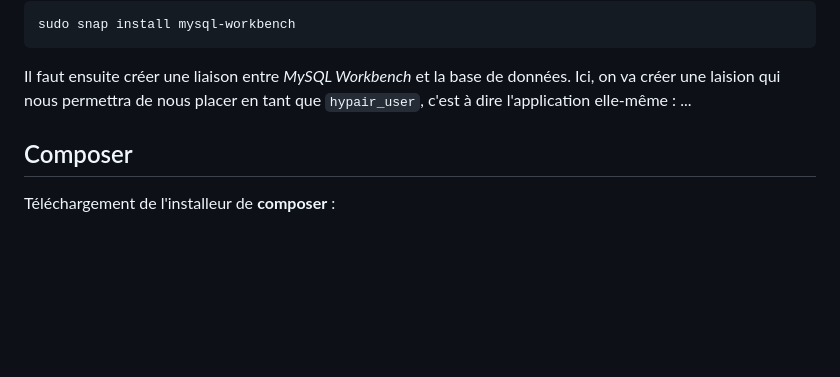
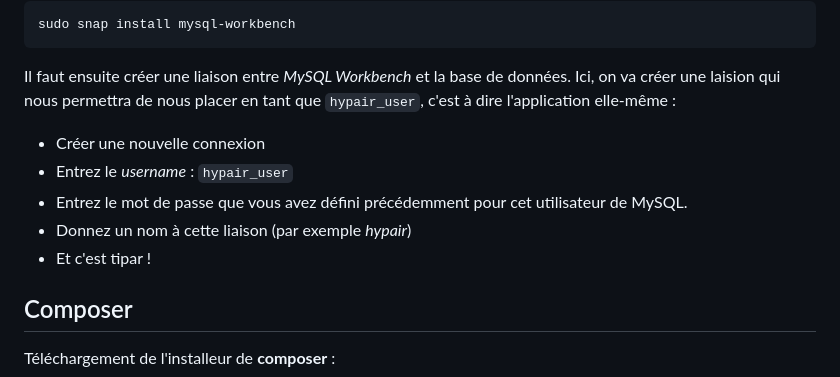
Before and after one commit to RedPoulosopher/HYPAIR, a Markdown page: Docs/Installation_ubuntu.md, the part around one of its changes. Rendered like a GitHub page; blank space fills up the shorter version.

````diff
--- a/Docs/Installation_ubuntu.md
+++ b/Docs/Installation_ubuntu.md
@@ -85,7 +95,11 @@ sudo snap install mysql-workbench
 ```
 
 Il faut ensuite créer une liaison entre *MySQL Workbench* et la base de données. Ici, on va créer une laision qui nous permettra de nous placer en tant que ```hypair_user```, c'est à dire l'application elle-même :
-...
+- Créer une nouvelle connexion
+- Entrez le *username* : `hypair_user`
+- Entrez le mot de passe que vous avez défini précédemment pour cet utilisateur de MySQL.
+- Donnez un nom à cette liaison (par exemple *hypair*)
+- Et c'est tipar !
 
 
 ## Composer
````
Also changed, not shown: other parts of Docs/Installation_ubuntu.md (+17 -7 lines).
